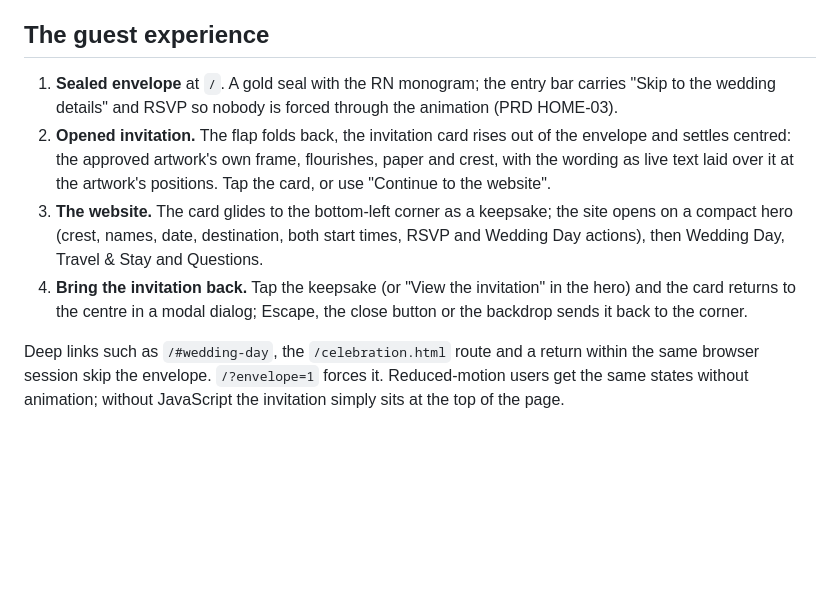
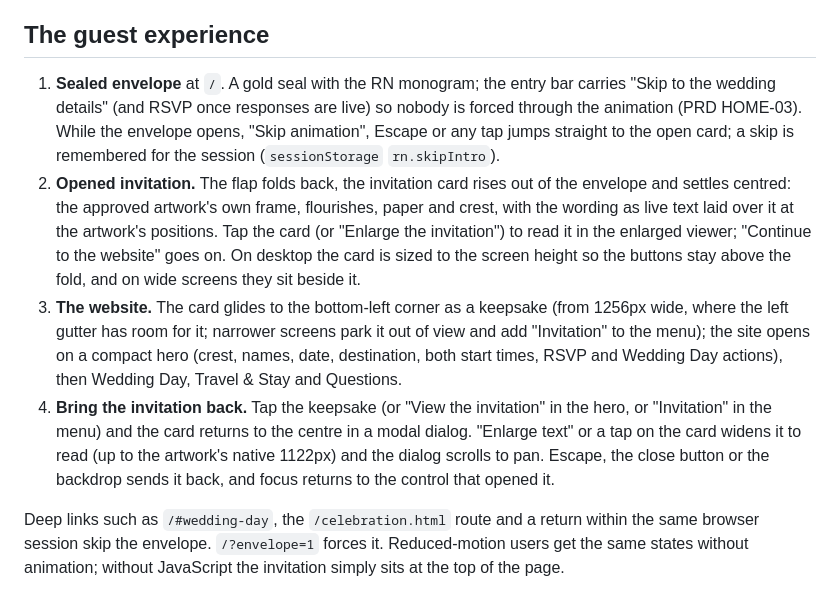
Before and after one commit to coulsonrw/robertandnatalie, a Markdown page: README.md, the part around the change. Rendered like a GitHub page; blank space fills up the shorter version.

Commit message:
README: describe the enlarge viewer, honest RSVP state, parked keepsake and animation skip
Documentation only. The guest-experience steps now match the P2 quick fixes in the preceding five commits.

```diff
--- a/README.md
+++ b/README.md
@@ -6,10 +6,10 @@ This is a small static site generated from one configuration file. There is no f
 
 ## The guest experience
 
-1. **Sealed envelope** at `/`. A gold seal with the RN monogram; the entry bar carries "Skip to the wedding details" and RSVP so nobody is forced through the animation (PRD HOME-03).
-2. **Opened invitation.** The flap folds back, the invitation card rises out of the envelope and settles centred: the approved artwork's own frame, flourishes, paper and crest, with the wording as live text laid over it at the artwork's positions. Tap the card, or use "Continue to the website".
-3. **The website.** The card glides to the bottom-left corner as a keepsake; the site opens on a compact hero (crest, names, date, destination, both start times, RSVP and Wedding Day actions), then Wedding Day, Travel & Stay and Questions.
-4. **Bring the invitation back.** Tap the keepsake (or "View the invitation" in the hero) and the card returns to the centre in a modal dialog; Escape, the close button or the backdrop sends it back to the corner.
+1. **Sealed envelope** at `/`. A gold seal with the RN monogram; the entry bar carries "Skip to the wedding details" (and RSVP once responses are live) so nobody is forced through the animation (PRD HOME-03). While the envelope opens, "Skip animation", Escape or any tap jumps straight to the open card; a skip is remembered for the session (`sessionStorage` `rn.skipIntro`).
+2. **Opened invitation.** The flap folds back, the invitation card rises out of the envelope and settles centred: the approved artwork's own frame, flourishes, paper and crest, with the wording as live text laid over it at the artwork's positions. Tap the card (or "Enlarge the invitation") to read it in the enlarged viewer; "Continue to the website" goes on. On desktop the card is sized to the screen height so the buttons stay above the fold, and on wide screens they sit beside it.
+3. **The website.** The card glides to the bottom-left corner as a keepsake (from 1256px wide, where the left gutter has room for it; narrower screens park it out of view and add "Invitation" to the menu); the site opens on a compact hero (crest, names, date, destination, both start times, RSVP and Wedding Day actions), then Wedding Day, Travel & Stay and Questions.
+4. **Bring the invitation back.** Tap the keepsake (or "View the invitation" in the hero, or "Invitation" in the menu) and the card returns to the centre in a modal dialog. "Enlarge text" or a tap on the card widens it to read (up to the artwork's native 1122px) and the dialog scrolls to pan. Escape, the close button or the backdrop sends it back, and focus returns to the control that opened it.
 
 Deep links such as `/#wedding-day`, the `/celebration.html` route and a return within the same browser session skip the envelope. `/?envelope=1` forces it. Reduced-motion users get the same states without animation; without JavaScript the invitation simply sits at the top of the page.
 
```
